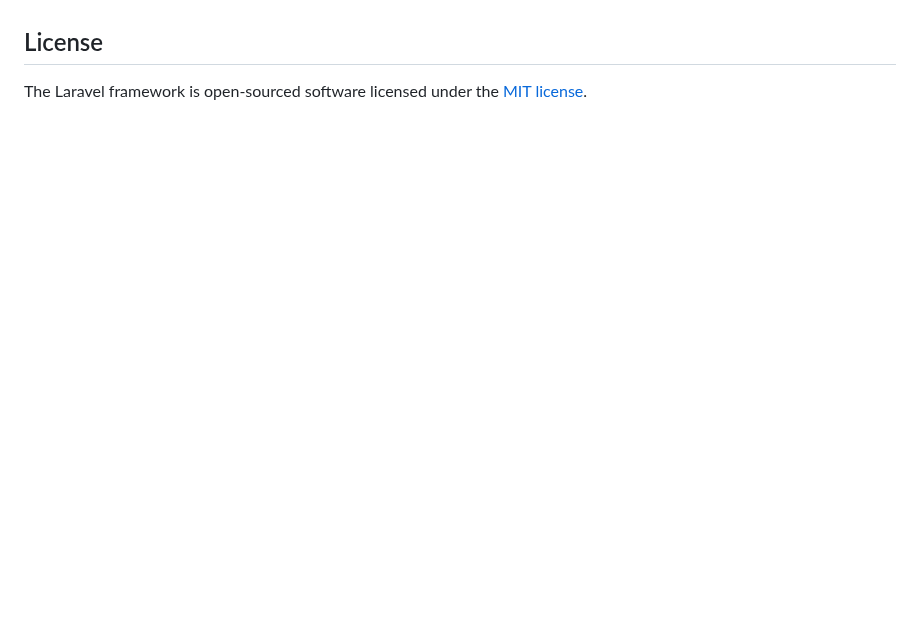
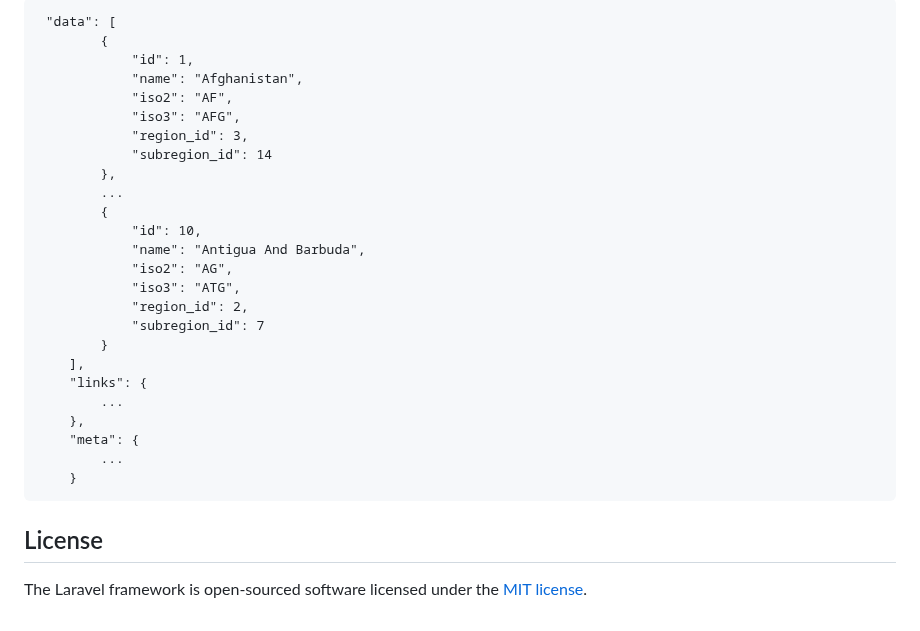
Before and after one commit to dormidosan/countries-api, a Markdown page: README.md, the part around one of its changes. Rendered like a GitHub page; blank space fills up the shorter version.

````diff
--- a/README.md
+++ b/README.md
@@ -63,3 +173,34 @@ If you discover a security vulnerability within Laravel, please send an e-mail t
+```
+ "data": [
+        {
+            "id": 1,
+            "name": "Afghanistan",
+            "iso2": "AF",
+            "iso3": "AFG",
+            "region_id": 3,
+            "subregion_id": 14
+        },
+        ...
+        {
+            "id": 10,
+            "name": "Antigua And Barbuda",
+            "iso2": "AG",
+            "iso3": "ATG",
+            "region_id": 2,
+            "subregion_id": 7
+        }
+    ],
+    "links": {
+        ...
+    },
+    "meta": {
+        ...
+    }
+```
+
+
+
+
 
 ## License
 
````
Also changed, not shown: other parts of README.md (+146 -36 lines).
